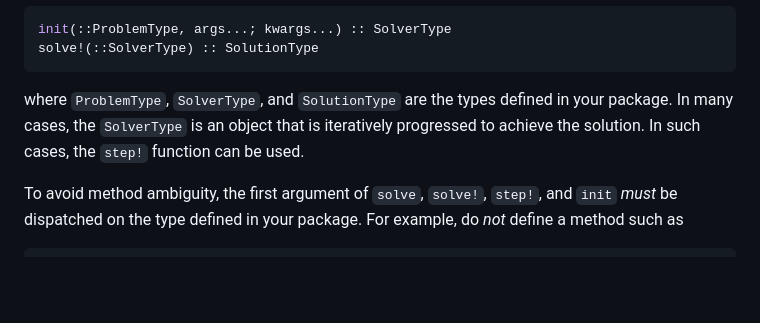
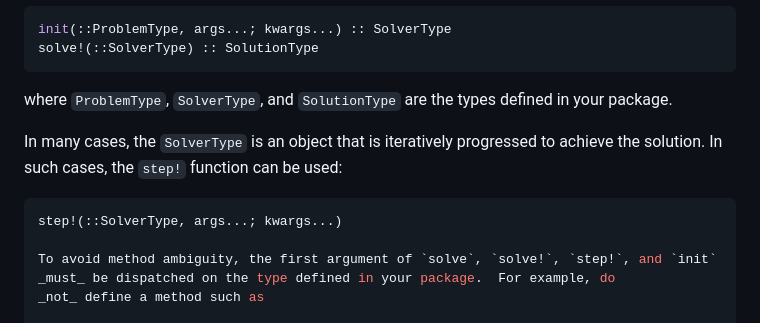
Before and after one commit to SciML/CommonSolve.jl, a Markdown page: docs/src/index.md, the part around the change. Drawn GitHub-style; blank space fills up the shorter version.

````diff
--- a/docs/src/index.md
+++ b/docs/src/index.md
@@ -21,7 +21,13 @@ solve!(::SolverType) :: SolutionType
 ```
 
 where `ProblemType`, `SolverType`, and `SolutionType` are the types defined in
-your package. In many cases, the `SolverType` is an object that is iteratively progressed to achieve the solution. In such cases, the `step!` function can be used.
+your package.
+
+In many cases, the `SolverType` is an object that is iteratively progressed to achieve the solution. In such cases, the `step!` function can be used:
+
+
+```julia
+step!(::SolverType, args...; kwargs...)
 
 To avoid method ambiguity, the first argument of `solve`, `solve!`, `step!`, and `init`
 _must_ be dispatched on the type defined in your package.  For example, do
````
